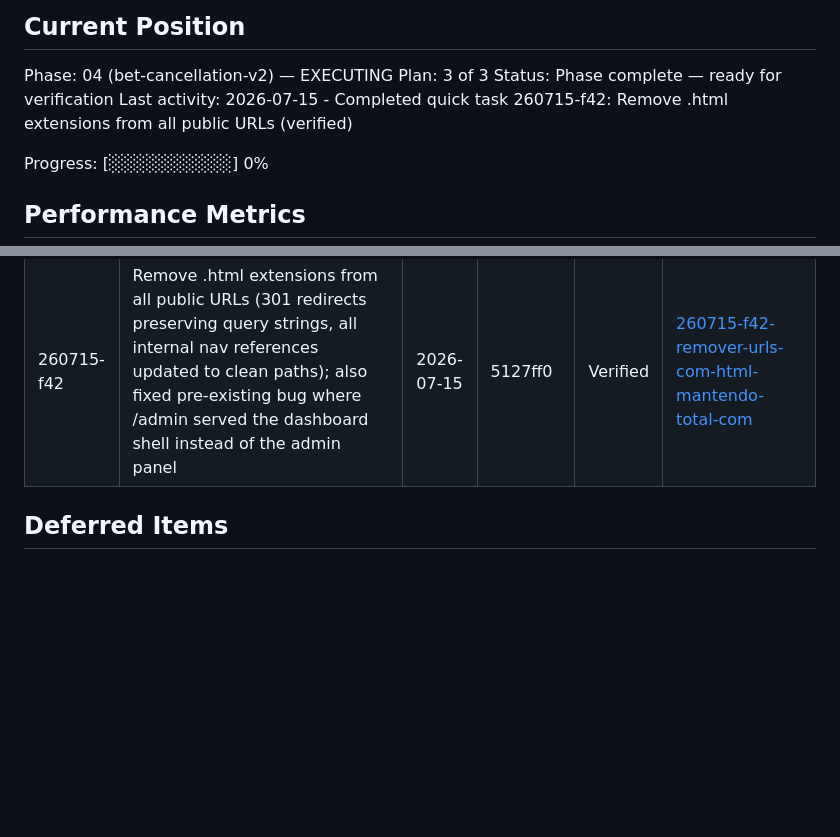
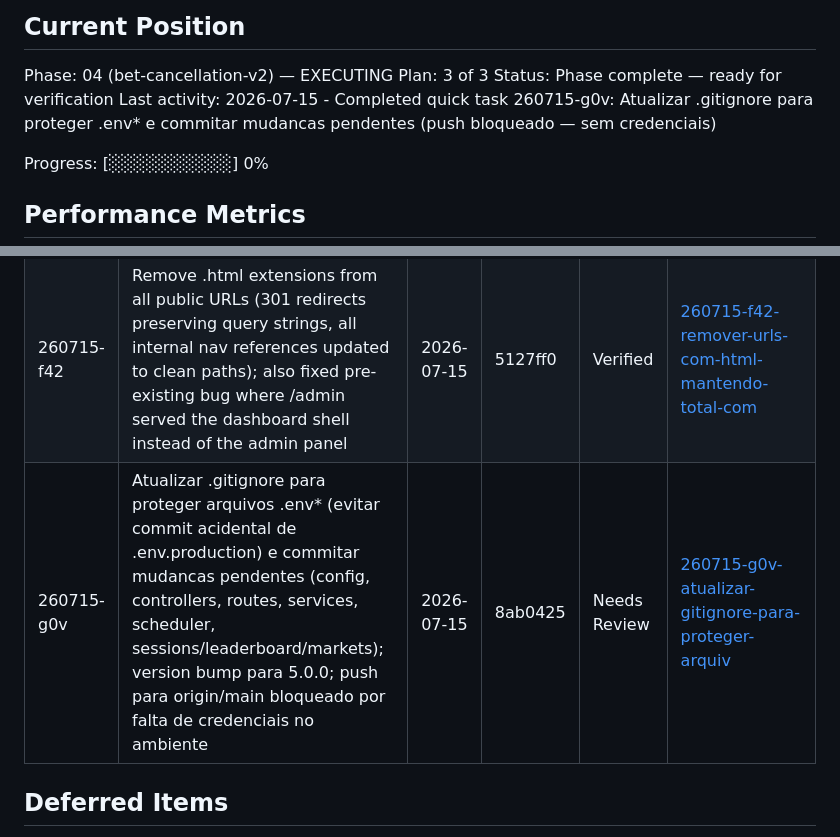
Before and after one commit to giaosoissomsm/apostae, a Markdown page: .planning/STATE.md, 2 parts joined by grey strips. GitHub-like rendering; blank space fills up the shorter version.

Commit message:
docs(quick-260715-g0v): Update .gitignore to protect .env* files (verified locally, push pending)
Co-Authored-By: Claude Sonnet 5 <noreply@anthropic.com>

```diff
--- a/.planning/STATE.md
+++ b/.planning/STATE.md
@@ -34,7 +34,7 @@ transactions, even under concurrent access.
 Phase: 04 (bet-cancellation-v2) — EXECUTING
 Plan: 3 of 3
 Status: Phase complete — ready for verification
-Last activity: 2026-07-15 - Completed quick task 260715-f42: Remove .html extensions from all public URLs (verified)
+Last activity: 2026-07-15 - Completed quick task 260715-g0v: Atualizar .gitignore para proteger .env* e commitar mudancas pendentes (push bloqueado — sem credenciais)
 
 Progress: [░░░░░░░░░░] 0%
 
@@ -199,6 +199,7 @@ None yet.
 |---|-------------|------|--------|--------|-----------|
 | 260715-emb | Remove the guard in marketService.deleteMarket blocking deletion of resolved markets — explicit product-owner reversal of Phase 1 CR-01, accepting that wagers.market_id's ON DELETE CASCADE will now cascade-delete settled wagers | 2026-07-15 | b34bb9e | | [260715-emb-remove-the-guard-in-marketservice-delete](./quick/260715-emb-remove-the-guard-in-marketservice-delete/) |
 | 260715-f42 | Remove .html extensions from all public URLs (301 redirects preserving query strings, all internal nav references updated to clean paths); also fixed pre-existing bug where /admin served the dashboard shell instead of the admin panel | 2026-07-15 | 5127ff0 | Verified | [260715-f42-remover-urls-com-html-mantendo-total-com](./quick/260715-f42-remover-urls-com-html-mantendo-total-com/) |
+| 260715-g0v | Atualizar .gitignore para proteger arquivos .env* (evitar commit acidental de .env.production) e commitar mudancas pendentes (config, controllers, routes, services, scheduler, sessions/leaderboard/markets); version bump para 5.0.0; push para origin/main bloqueado por falta de credenciais no ambiente | 2026-07-15 | 8ab0425 | Needs Review | [260715-g0v-atualizar-gitignore-para-proteger-arquiv](./quick/260715-g0v-atualizar-gitignore-para-proteger-arquiv/) |
 
 ## Deferred Items
 
```
Also changed, not shown: 2 other files.
